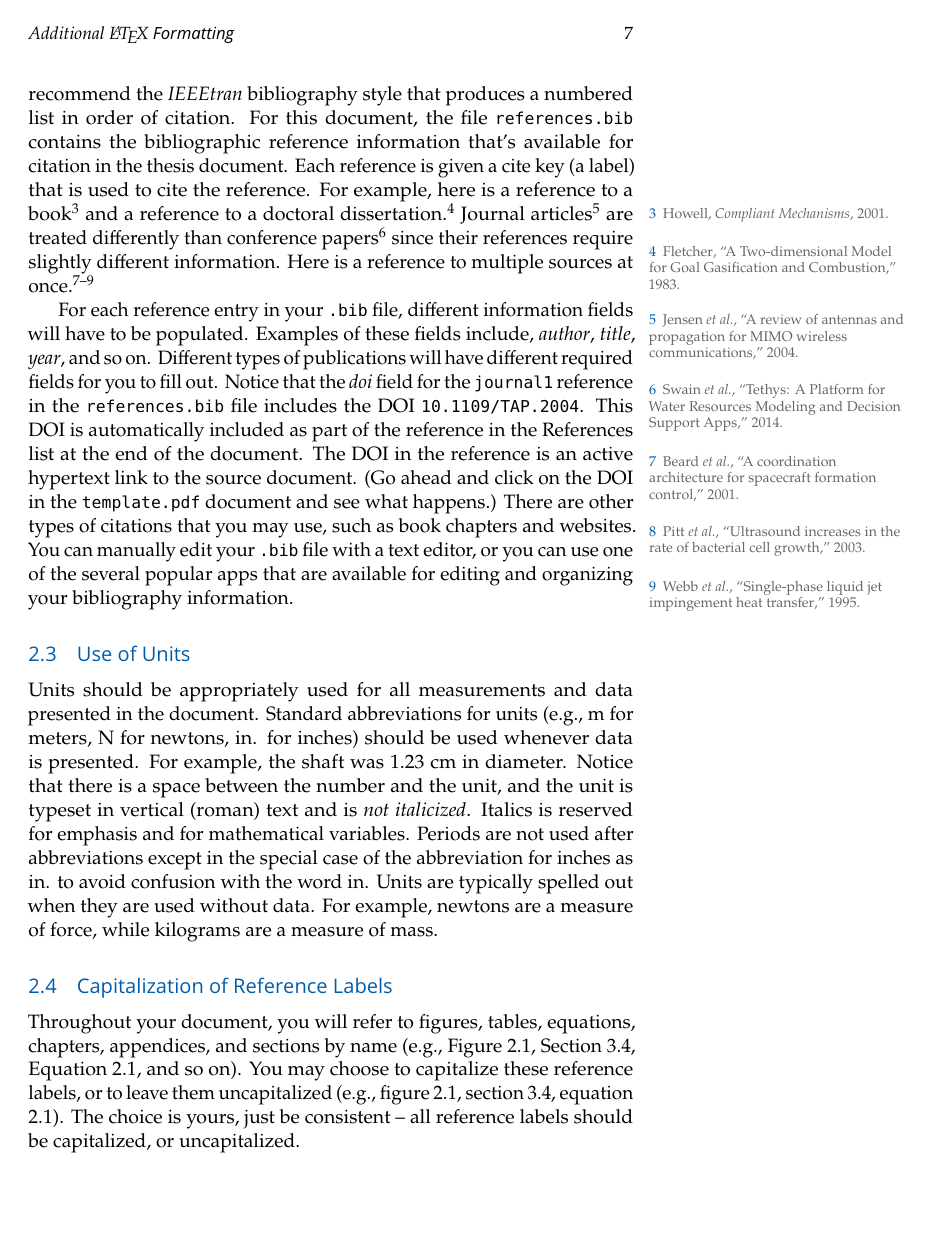
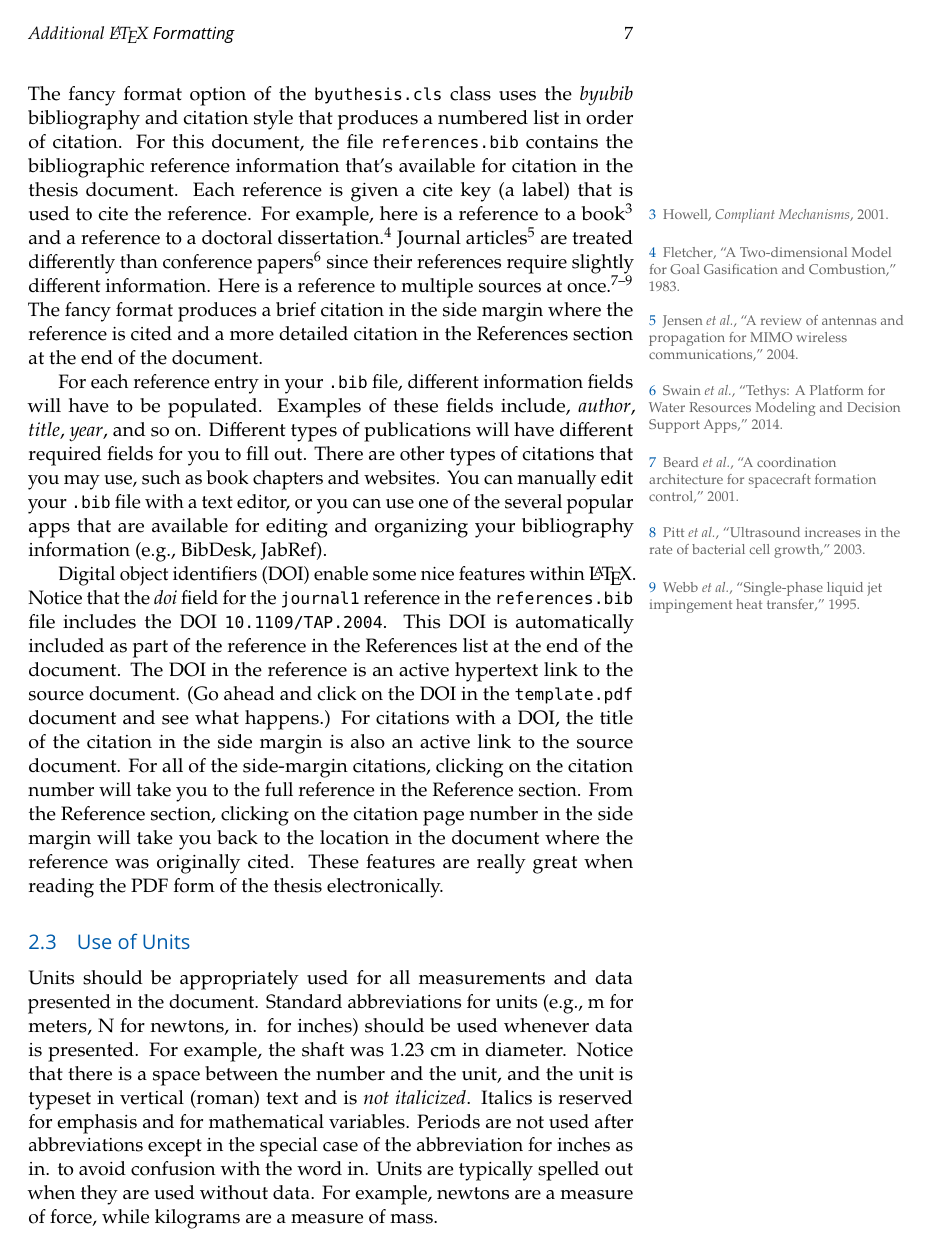
Before and after one commit to BYU-Engineering/thesis_template, a LaTeX thesis (src/template.tex, which reads src/byuthesis.cls, src/fancychapters/chap2.tex): page 15 of 25. Compiled offline with pdfLaTeX.

Commit message:
ToC and chap 2 improvements
Fixed spacing in ToC, LoF, LoT between title and numbers (yay!) and also added description of hyperlinks for citations, back references, and DOIs.

```diff
--- a/src/byuthesis.cls
+++ b/src/byuthesis.cls
@@ -116,7 +121,7 @@
 % ------------- nomeclature -------------
 \RequirePackage[intoc]{nomencl}
 \makenomenclature
-\renewcommand{\nomname}{Nomenclature\;}  % hack to get spacing in ToC between name and number right
+\renewcommand{\nomname}{Nomenclature}
 %\setlength{\nomitemsep}{-\parsep}  % tight single space
 \setlength{\nomitemsep}{0pt}  % relaxed spacing (nominal spacing is looser than this)
 % ---------------------------------------
@@ -186,8 +191,8 @@
 
 % Table of contents formatting (and LoF and LoT)
 \renewcommand{\contentsname}{Table of Contents}
-\renewcommand{\listfigurename}{List of Figures\;\;}	% hack to get spacing in ToC between name and number right
-\renewcommand{\listtablename}{List of Tables\;\;}	% hack to get spacing in ToC between name and number right
+\renewcommand{\listfigurename}{List of Figures}
+\renewcommand{\listtablename}{List of Tables}
 
 %% change title style for toc, lof, lot
 % Bold face, size LARGE titles
@@ -201,15 +206,20 @@
 \renewcommand{\printlottitle}[1]{\normalfont\LARGE\sffamily\colorchaptitle\itshape #1}
 
 % put page number right after in toc, lof, lot
-\renewcommand{\cftchapterleader}{}
+\newcommand{\cfthsp}{\hspace{8pt}}			% controls the spacing between the title and the page number in toc, lof, lot
+\renewcommand{\cftchapterleader}{\cfthsp}
 \renewcommand{\cftchapterafterpnum}{\cftparfillskip}
-%\renewcommand{\cftchapterafterpnum}{\hsp}
-\renewcommand{\cftsectionleader}{}
+\renewcommand\cftchapterformatpnum[1]{~{\cftchapterpagefont #1}}
+\renewcommand{\cftsectionleader}{\cfthsp}
 \renewcommand{\cftsectionafterpnum}{\cftparfillskip}
-\renewcommand{\cftfigureleader}{}
+\renewcommand\cftsectionformatpnum[1]{~{\cftsectionpagefont #1}}
+\renewcommand{\cftfigureleader}{\cfthsp}
 \renewcommand{\cftfigureafterpnum}{\cftparfillskip}
-\renewcommand{\cfttableleader}{}
+\renewcommand\cftfigureformatpnum[1]{~{\cftsectionpagefont #1}}
+\renewcommand{\cfttableleader}{\cfthsp}
 \renewcommand{\cfttableafterpnum}{\cftparfillskip}
+\renewcommand\cfttableformatpnum[1]{~{\cftsectionpagefont #1}}
+
 
 % unbold titles in toc
 \renewcommand{\cftchapterfont}{}
--- a/src/fancychapters/chap2.tex
+++ b/src/fancychapters/chap2.tex
@@ -16,9 +16,11 @@ In Figure~\ref{fig:brach2} below, we show some pretty blue and grey lines. This
 \end{figure}
 
 \section{Bibliography}
-Another great feature of \LaTeX{} is that it allows you to create a list or database of books, papers, and other documents that you can easily cite in your document. In engineering, it is common to give your bibliography list the title References and we will follow that convention. \LaTeX{} automatically numbers the citations and builds a bibliography for you.\footnote{The building of your bibliography is actually done by the {\ttfamily biblatex} package. If you use an IDE to work with \LaTeX, this may not be obvious to you.} The bibliography is typeset according the style you specify. We recommend the {\em IEEEtran} bibliography style that produces a numbered list in order of citation. For this document, the file {\ttfamily references.bib} contains the bibliographic reference information that's available for citation in the thesis document. Each reference is given a cite key (a label) that is used to cite the reference. For example, here is a reference to a book\scite{book1} and a reference to a doctoral dissertation.\scite{doctoral1} Journal articles\scite{journal1} are treated differently than conference papers\scite{conference1} since their references require slightly different information. Here is a reference to multiple sources at once.\scite{journal2,journal3,journal4}
+Another great feature of \LaTeX{} is that it allows you to create a list or database of books, papers, and other documents that you can easily cite in your document. In engineering, it is common to give your bibliography list the title References and we will follow that convention. \LaTeX{} automatically numbers the citations and builds a bibliography for you.\footnote{The building of your bibliography is actually done by the {\ttfamily biblatex} package. If you use an IDE to work with \LaTeX, this may not be obvious to you.} The bibliography is typeset according the style you specify. The fancy format option of the {\ttfamily byuthesis.cls} class uses the {\em byubib} bibliography and citation style that produces a numbered list in order of citation. For this document, the file {\ttfamily references.bib} contains the bibliographic reference information that's available for citation in the thesis document. Each reference is given a cite key (a label) that is used to cite the reference. For example, here is a reference to a book\scite{book1} and a reference to a doctoral dissertation.\scite{doctoral1} Journal articles\scite{journal1} are treated differently than conference papers\scite{conference1} since their references require slightly different information. Here is a reference to multiple sources at once.\scite{journal2,journal3,journal4} The fancy format produces a brief citation in the side margin where the reference is cited and a more detailed citation in the References section at the end of the document.
 
-For each reference entry in your {\ttfamily .bib} file, different information fields will have to be populated. Examples of these fields include, {\em author}, {\em title}, {\em year}, and so on. Different types of publications will have different required fields for you to fill out. Notice that the {\em doi} field for the {\ttfamily journal1} reference in the {\ttfamily references.bib} file includes the DOI {\ttfamily 10.1109/TAP.2004}. This DOI is automatically included as part of the reference in the References list at the end of the document. The DOI in the reference is an active hypertext link to the source document. (Go ahead and click on the DOI in the {\ttfamily template.pdf} document and see what happens.) There are other types of citations that you may use, such as book chapters and websites. You can manually edit your {\ttfamily .bib} file with a text editor, or you can use one of the several popular apps that are available for editing and organizing your bibliography information.
+For each reference entry in your {\ttfamily .bib} file, different information fields will have to be populated. Examples of these fields include, {\em author}, {\em title}, {\em year}, and so on. Different types of publications will have different required fields for you to fill out. There are other types of citations that you may use, such as book chapters and websites. You can manually edit your {\ttfamily .bib} file with a text editor, or you can use one of the several popular apps that are available for editing and organizing your bibliography information (e.g., BibDesk, JabRef).
+
+Digital object identifiers (DOI) enable some nice features within {\rmfamily\LaTeX{}}. Notice that the {\em doi} field for the {\ttfamily journal1} reference in the {\ttfamily references.bib} file includes the DOI {\ttfamily 10.1109/TAP.2004}. This DOI is automatically included as part of the reference in the References list at the end of the document. The DOI in the reference is an active hypertext link to the source document. (Go ahead and click on the DOI in the {\ttfamily template.pdf} document and see what happens.) For citations with a DOI, the title of the citation in the side margin is also an active link to the source document. For all of the side-margin citations, clicking on the citation number will take you to the full reference in the Reference section. From the Reference section, clicking on the citation page number in the side margin will take you back to the location in the document where the reference was originally cited. These features are really great when reading the PDF form of the thesis electronically.
 
 \section{Use of Units}
 Units should be appropriately used for all measurements and data presented in the document. Standard abbreviations for units (e.g., m for meters, N for newtons, in. for inches) should be used whenever data is presented. For example, the shaft was 1.23 cm in diameter. Notice that there is a space between the number and the unit, and the unit is typeset in vertical (roman) text and is {\em not italicized}. Italics is reserved for emphasis and for mathematical variables. Periods are not used after abbreviations except in the special case of the abbreviation for inches as in. to avoid confusion with the word in. Units are typically spelled out when they are used without data. For example, newtons are a measure of force, while kilograms are a measure of mass.
```
Also changed, not shown: src/byuthesis.cls (7 more changed lines).
